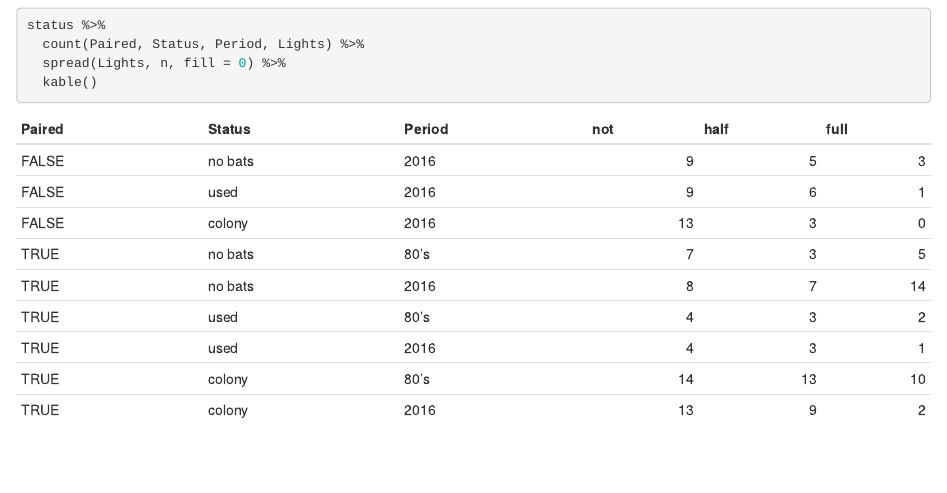
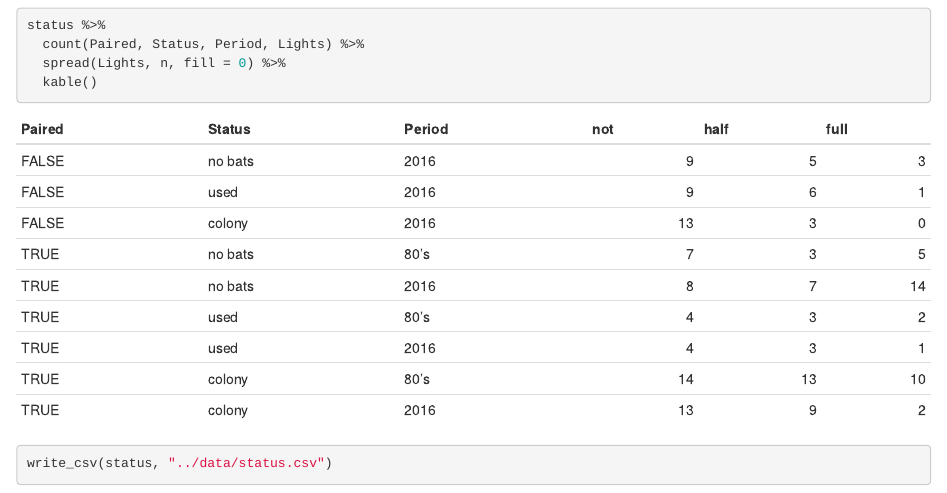
Before and after one commit to ThierryO/bat_lit_church, an R Markdown document (source/data_wrangling_exploration.Rmd): the page in a window 1100 px wide, from 1720 px down. Rendered offline with R 4.5, knitr and Pandoc, with nearby package versions.

Commit message:
store the data

````diff
--- a/source/data_wrangling_exploration.Rmd
+++ b/source/data_wrangling_exploration.Rmd
@@ -80,3 +80,7 @@ status %>%
   spread(Lights, n, fill = 0) %>%
   kable()
 ```
+
+```{r}
+write_csv(status, "../data/status.csv")
+```
````
